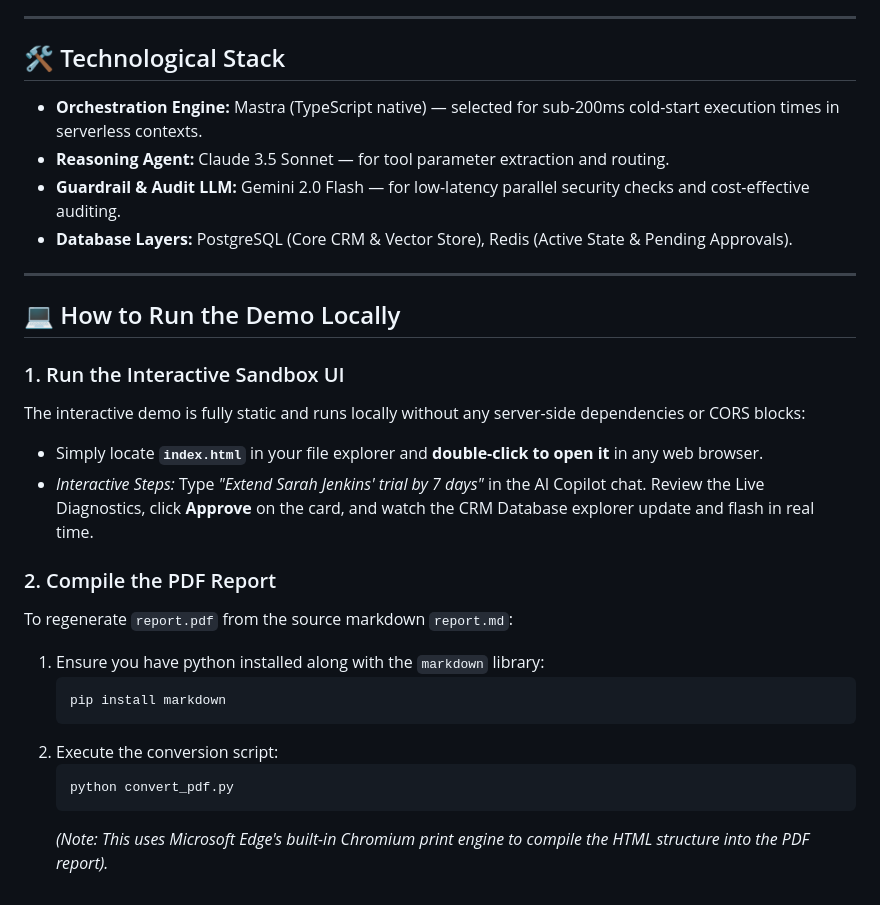
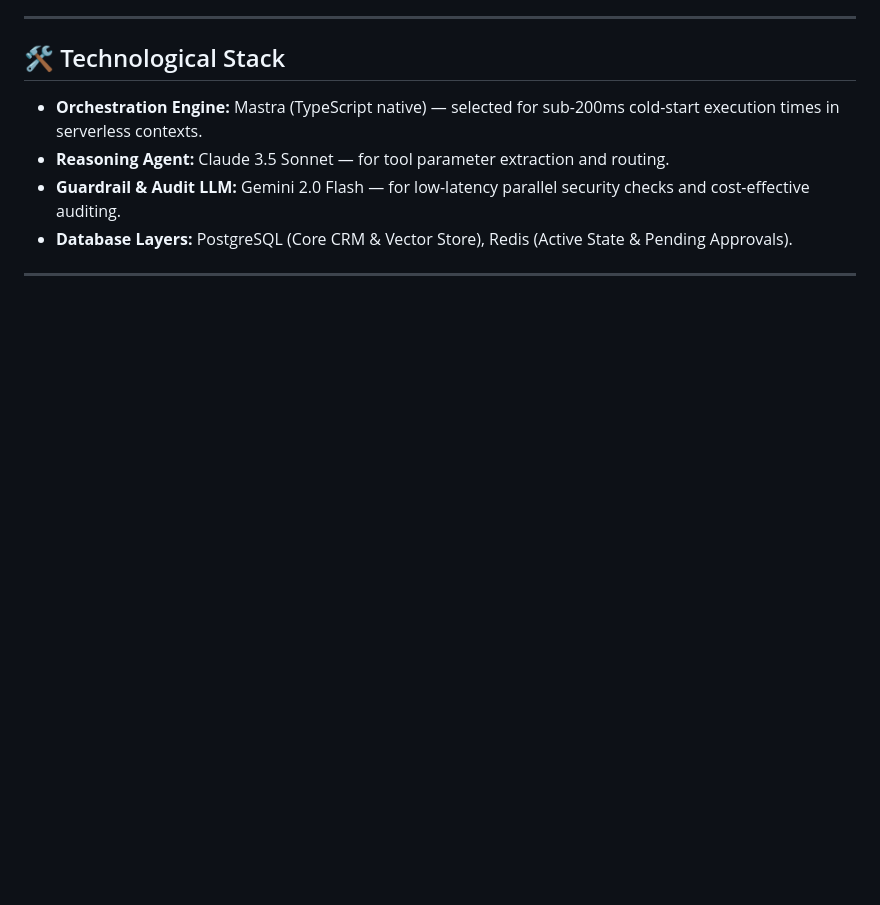
Before and after one commit to abhinavyy/HFi_copilot, a Markdown page: README.md, the part around the change. Rendered like a GitHub page; blank space fills up the shorter version.

Commit message:
Remove running instructions from README

````diff
--- a/README.md
+++ b/README.md
@@ -44,22 +44,3 @@ Mutative operations require explicit vendor authorization:
 *   **Database Layers:** PostgreSQL (Core CRM & Vector Store), Redis (Active State & Pending Approvals).
 
 ---
-
-## 💻 How to Run the Demo Locally
-
-### 1. Run the Interactive Sandbox UI
-The interactive demo is fully static and runs locally without any server-side dependencies or CORS blocks:
-*   Simply locate **`index.html`** in your file explorer and **double-click to open it** in any web browser.
-*   *Interactive Steps:* Type *"Extend Sarah Jenkins' trial by 7 days"* in the AI Copilot chat. Review the Live Diagnostics, click **Approve** on the card, and watch the CRM Database explorer update and flash in real time.
-
-### 2. Compile the PDF Report
-To regenerate `report.pdf` from the source markdown `report.md`:
-1.  Ensure you have python installed along with the `markdown` library:
-    ```bash
-    pip install markdown
-    ```
-2.  Execute the conversion script:
-    ```bash
-    python convert_pdf.py
-    ```
-    *(Note: This uses Microsoft Edge's built-in Chromium print engine to compile the HTML structure into the PDF report).*
````
